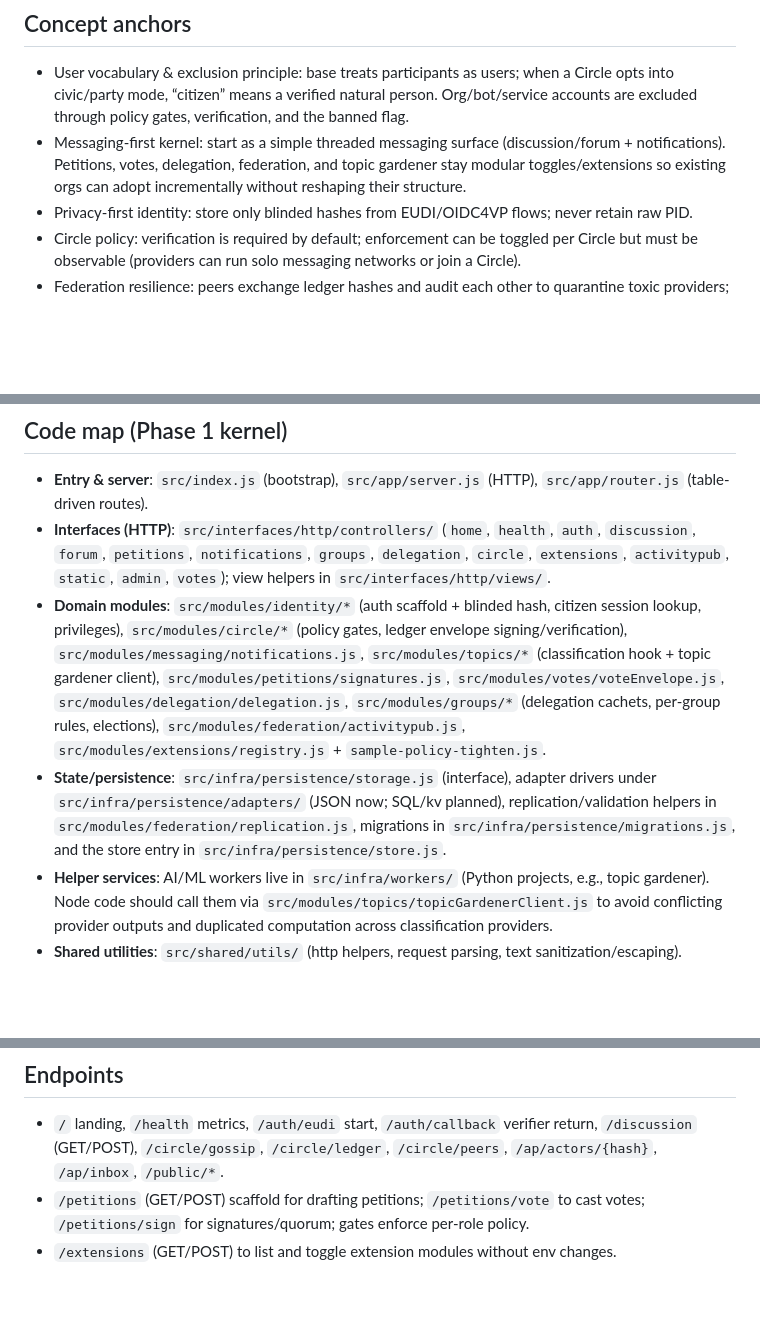
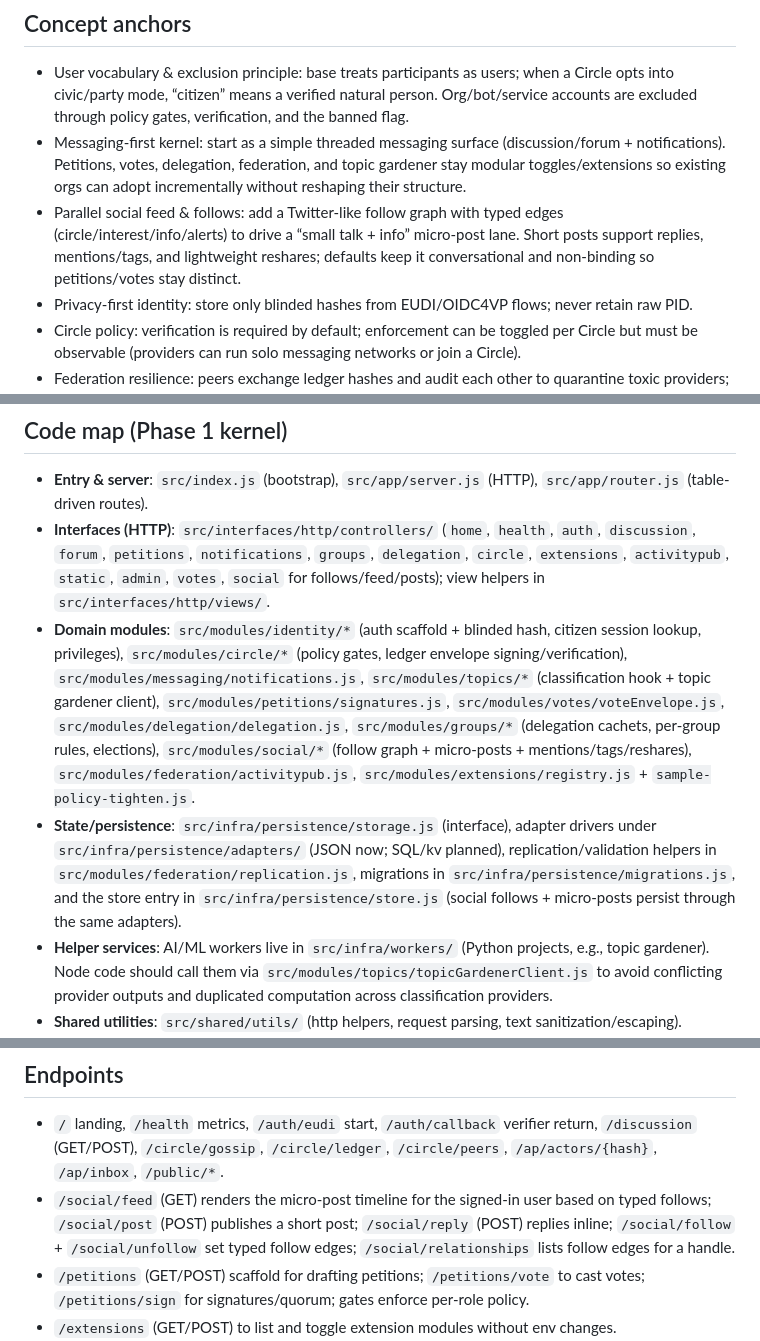
Before and after one commit to cekkr/representative-party-web, a Markdown page: AI_REFERENCES.md, 3 parts joined by grey strips. GitHub-like rendering; blank space fills up the shorter version.

```diff
--- a/AI_REFERENCES.md
+++ b/AI_REFERENCES.md
@@ -3,6 +3,7 @@ This file captures the essential implementation directives. Keep it in sync with
 ## Concept anchors
 - User vocabulary & exclusion principle: base treats participants as users; when a Circle opts into civic/party mode, “citizen” means a verified natural person. Org/bot/service accounts are excluded through policy gates, verification, and the banned flag.
 - Messaging-first kernel: start as a simple threaded messaging surface (discussion/forum + notifications). Petitions, votes, delegation, federation, and topic gardener stay modular toggles/extensions so existing orgs can adopt incrementally without reshaping their structure.
+- Parallel social feed & follows: add a Twitter-like follow graph with typed edges (circle/interest/info/alerts) to drive a “small talk + info” micro-post lane. Short posts support replies, mentions/tags, and lightweight reshares; defaults keep it conversational and non-binding so petitions/votes stay distinct.
 - Privacy-first identity: store only blinded hashes from EUDI/OIDC4VP flows; never retain raw PID.
 - Circle policy: verification is required by default; enforcement can be toggled per Circle but must be observable (providers can run solo messaging networks or join a Circle).
 - Federation resilience: peers exchange ledger hashes and audit each other to quarantine toxic providers; when multiple providers belong to the same social-party ring, they should also prefer a shared client (or compatible clients) to keep UX and enforcement aligned across that ring.
@@ -26,9 +27,9 @@ This file captures the essential implementation directives. Keep it in sync with
 
 ## Code map (Phase 1 kernel)
 - **Entry & server**: `src/index.js` (bootstrap), `src/app/server.js` (HTTP), `src/app/router.js` (table-driven routes).
-- **Interfaces (HTTP)**: `src/interfaces/http/controllers/` (`home`, `health`, `auth`, `discussion`, `forum`, `petitions`, `notifications`, `groups`, `delegation`, `circle`, `extensions`, `activitypub`, `static`, `admin`, `votes`); view helpers in `src/interfaces/http/views/`.
-- **Domain modules**: `src/modules/identity/*` (auth scaffold + blinded hash, citizen session lookup, privileges), `src/modules/circle/*` (policy gates, ledger envelope signing/verification), `src/modules/messaging/notifications.js`, `src/modules/topics/*` (classification hook + topic gardener client), `src/modules/petitions/signatures.js`, `src/modules/votes/voteEnvelope.js`, `src/modules/delegation/delegation.js`, `src/modules/groups/*` (delegation cachets, per-group rules, elections), `src/modules/federation/activitypub.js`, `src/modules/extensions/registry.js` + `sample-policy-tighten.js`.
-- **State/persistence**: `src/infra/persistence/storage.js` (interface), adapter drivers under `src/infra/persistence/adapters/` (JSON now; SQL/kv planned), replication/validation helpers in `src/modules/federation/replication.js`, migrations in `src/infra/persistence/migrations.js`, and the store entry in `src/infra/persistence/store.js`.
+- **Interfaces (HTTP)**: `src/interfaces/http/controllers/` (`home`, `health`, `auth`, `discussion`, `forum`, `petitions`, `notifications`, `groups`, `delegation`, `circle`, `extensions`, `activitypub`, `static`, `admin`, `votes`, `social` for follows/feed/posts); view helpers in `src/interfaces/http/views/`.
+- **Domain modules**: `src/modules/identity/*` (auth scaffold + blinded hash, citizen session lookup, privileges), `src/modules/circle/*` (policy gates, ledger envelope signing/verification), `src/modules/messaging/notifications.js`, `src/modules/topics/*` (classification hook + topic gardener client), `src/modules/petitions/signatures.js`, `src/modules/votes/voteEnvelope.js`, `src/modules/delegation/delegation.js`, `src/modules/groups/*` (delegation cachets, per-group rules, elections), `src/modules/social/*` (follow graph + micro-posts + mentions/tags/reshares), `src/modules/federation/activitypub.js`, `src/modules/extensions/registry.js` + `sample-policy-tighten.js`.
+- **State/persistence**: `src/infra/persistence/storage.js` (interface), adapter drivers under `src/infra/persistence/adapters/` (JSON now; SQL/kv planned), replication/validation helpers in `src/modules/federation/replication.js`, migrations in `src/infra/persistence/migrations.js`, and the store entry in `src/infra/persistence/store.js` (social follows + micro-posts persist through the same adapters).
 - **Helper services**: AI/ML workers live in `src/infra/workers/` (Python projects, e.g., topic gardener). Node code should call them via `src/modules/topics/topicGardenerClient.js` to avoid conflicting provider outputs and duplicated computation across classification providers.
 - **Shared utilities**: `src/shared/utils/` (http helpers, request parsing, text sanitization/escaping).
 - **Assets**: `src/public/` (templates, CSS, JS). Static served from `/public/*`.
@@ -41,6 +42,7 @@ This file captures the essential implementation directives. Keep it in sync with
 
 ## Endpoints
 - `/` landing, `/health` metrics, `/auth/eudi` start, `/auth/callback` verifier return, `/discussion` (GET/POST), `/circle/gossip`, `/circle/ledger`, `/circle/peers`, `/ap/actors/{hash}`, `/ap/inbox`, `/public/*`.
+- `/social/feed` (GET) renders the micro-post timeline for the signed-in user based on typed follows; `/social/post` (POST) publishes a short post; `/social/reply` (POST) replies inline; `/social/follow` + `/social/unfollow` set typed follow edges; `/social/relationships` lists follow edges for a handle.
 - `/petitions` (GET/POST) scaffold for drafting petitions; `/petitions/vote` to cast votes; `/petitions/sign` for signatures/quorum; gates enforce per-role policy.
 - `/extensions` (GET/POST) to list and toggle extension modules without env changes.
 - `/notifications` (GET) list internal notifications; `/notifications/read` marks all read.
```
Also changed, not shown: other parts of AI_REFERENCES.md (+1 -0 lines), README.md (+5 -3 lines), ROADMAP.md (+2 -0 lines).
